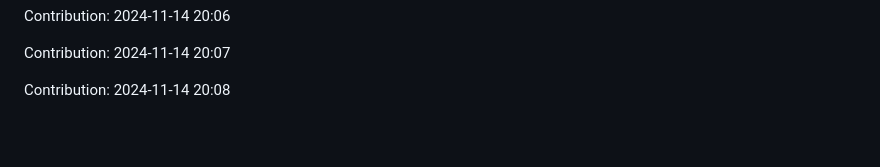
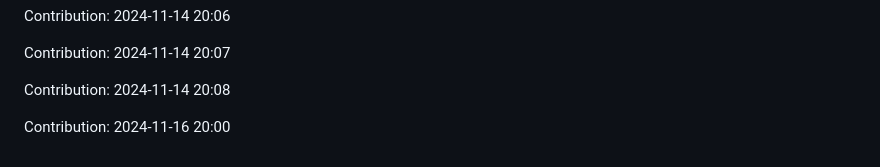
Before and after one commit to orion9ftf/ruby, a Markdown page: README.md, the part around the change. Drawn GitHub-style; blank space fills up the shorter version.

Commit message:
"Contribution: 2024-11-16 20:00"

```diff
--- a/README.md
+++ b/README.md
@@ -3059,3 +3059,5 @@ Contribution: 2024-11-14 20:06
 Contribution: 2024-11-14 20:07
 
 Contribution: 2024-11-14 20:08
+
+Contribution: 2024-11-16 20:00
```
